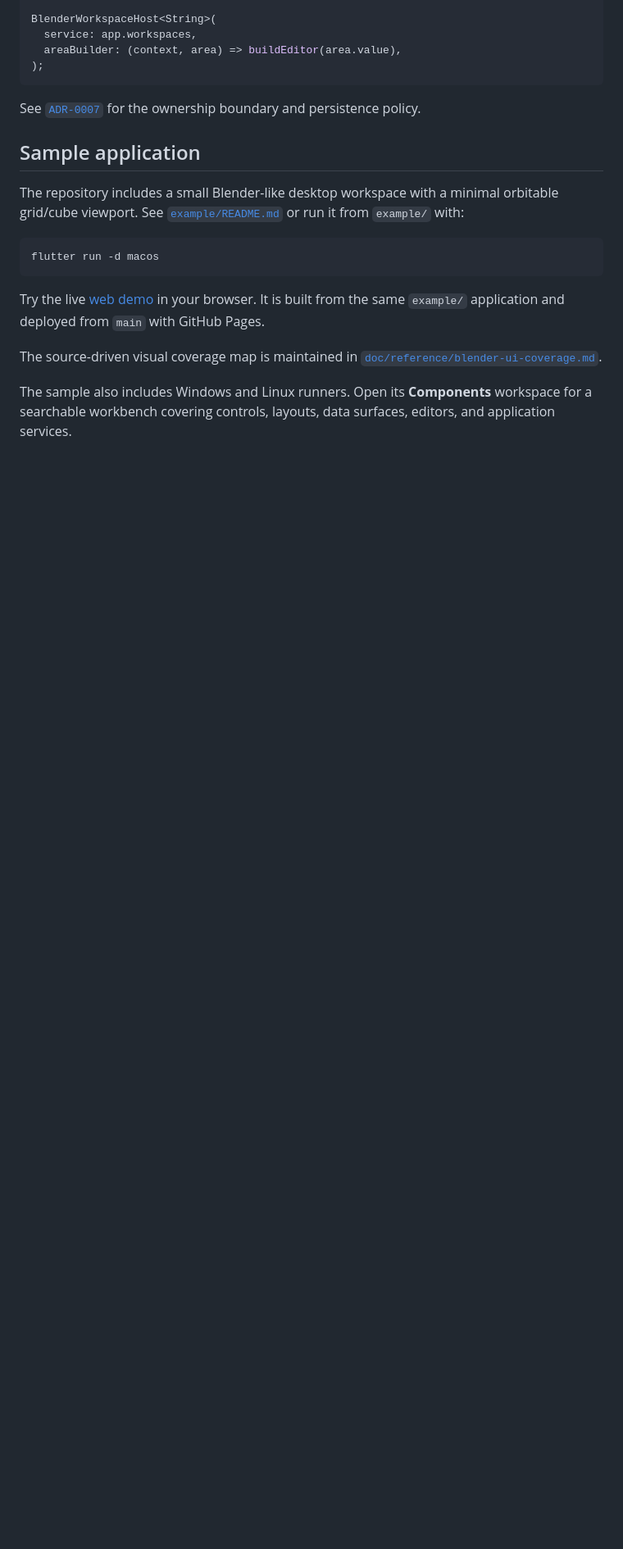
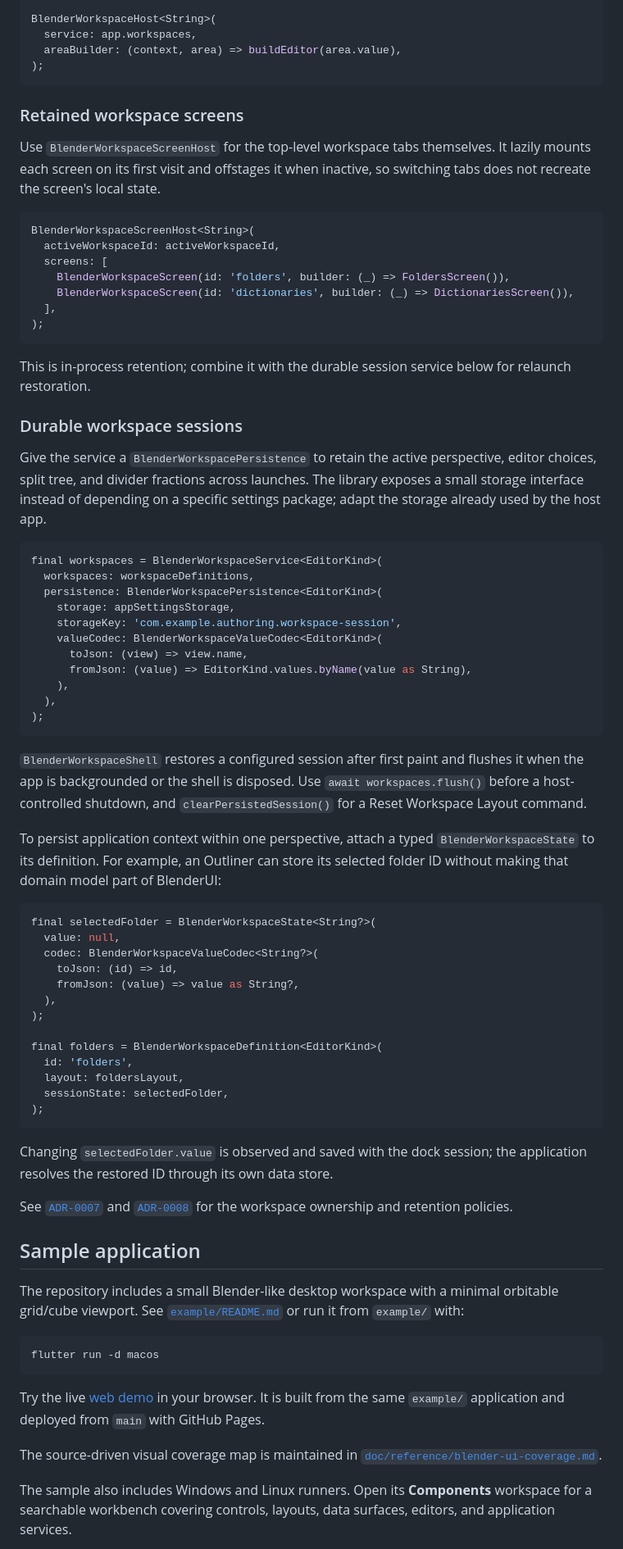
Before and after one commit to aykutkilic/blenderui, a Markdown page: README.md, the part around the change. Shown at 82% size. GitHub-like rendering; blank space fills up the shorter version.

Commit message:
Document workspace framework services

````diff
--- a/README.md
+++ b/README.md
@@ -177,8 +177,77 @@ BlenderWorkspaceHost<String>(
 );
 ```
 
-See [`ADR-0007`](doc/decisions/ADR-0007-workspace-layout-service.md) for the
-ownership boundary and persistence policy.
+### Retained workspace screens
+
+Use `BlenderWorkspaceScreenHost` for the top-level workspace tabs themselves.
+It lazily mounts each screen on its first visit and offstages it when inactive,
+so switching tabs does not recreate the screen's local state.
+
+```dart
+BlenderWorkspaceScreenHost<String>(
+  activeWorkspaceId: activeWorkspaceId,
+  screens: [
+    BlenderWorkspaceScreen(id: 'folders', builder: (_) => FoldersScreen()),
+    BlenderWorkspaceScreen(id: 'dictionaries', builder: (_) => DictionariesScreen()),
+  ],
+);
+```
+
+This is in-process retention; combine it with the durable session service
+below for relaunch restoration.
+
+### Durable workspace sessions
+
+Give the service a `BlenderWorkspacePersistence` to retain the active
+perspective, editor choices, split tree, and divider fractions across launches.
+The library exposes a small storage interface instead of depending on a
+specific settings package; adapt the storage already used by the host app.
+
+```dart
+final workspaces = BlenderWorkspaceService<EditorKind>(
+  workspaces: workspaceDefinitions,
+  persistence: BlenderWorkspacePersistence<EditorKind>(
+    storage: appSettingsStorage,
+    storageKey: 'com.example.authoring.workspace-session',
+    valueCodec: BlenderWorkspaceValueCodec<EditorKind>(
+      toJson: (view) => view.name,
+      fromJson: (value) => EditorKind.values.byName(value as String),
+    ),
+  ),
+);
+```
+
+`BlenderWorkspaceShell` restores a configured session after first paint and
+flushes it when the app is backgrounded or the shell is disposed. Use
+`await workspaces.flush()` before a host-controlled shutdown, and
+`clearPersistedSession()` for a Reset Workspace Layout command.
+
+To persist application context within one perspective, attach a typed
+`BlenderWorkspaceState` to its definition. For example, an Outliner can store
+its selected folder ID without making that domain model part of BlenderUI:
+
+```dart
+final selectedFolder = BlenderWorkspaceState<String?>(
+  value: null,
+  codec: BlenderWorkspaceValueCodec<String?>(
+    toJson: (id) => id,
+    fromJson: (value) => value as String?,
+  ),
+);
+
+final folders = BlenderWorkspaceDefinition<EditorKind>(
+  id: 'folders',
+  layout: foldersLayout,
+  sessionState: selectedFolder,
+);
+```
+
+Changing `selectedFolder.value` is observed and saved with the dock session;
+the application resolves the restored ID through its own data store.
+
+See [`ADR-0007`](doc/decisions/ADR-0007-workspace-layout-service.md) and
+[`ADR-0008`](doc/decisions/ADR-0008-retained-workspace-screens.md) for the
+workspace ownership and retention policies.
 
 ## Sample application
 
````
Also changed, not shown: doc/development-history.md (+48 -0 lines).
